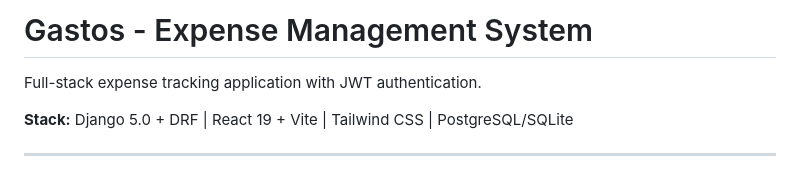
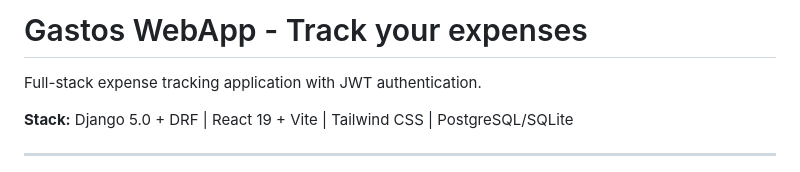
Before and after one commit to AUCB21/Gastos, a Markdown page: README.md, the part around the change. Drawn GitHub-style.

Commit message:
Revise title and description in README.md
Updated project title and clarified description.

```diff
--- a/README.md
+++ b/README.md
@@ -1,4 +1,4 @@
-# Gastos - Expense Management System
+# Gastos WebApp - Track your expenses
 
 Full-stack expense tracking application with JWT authentication.
 
```
